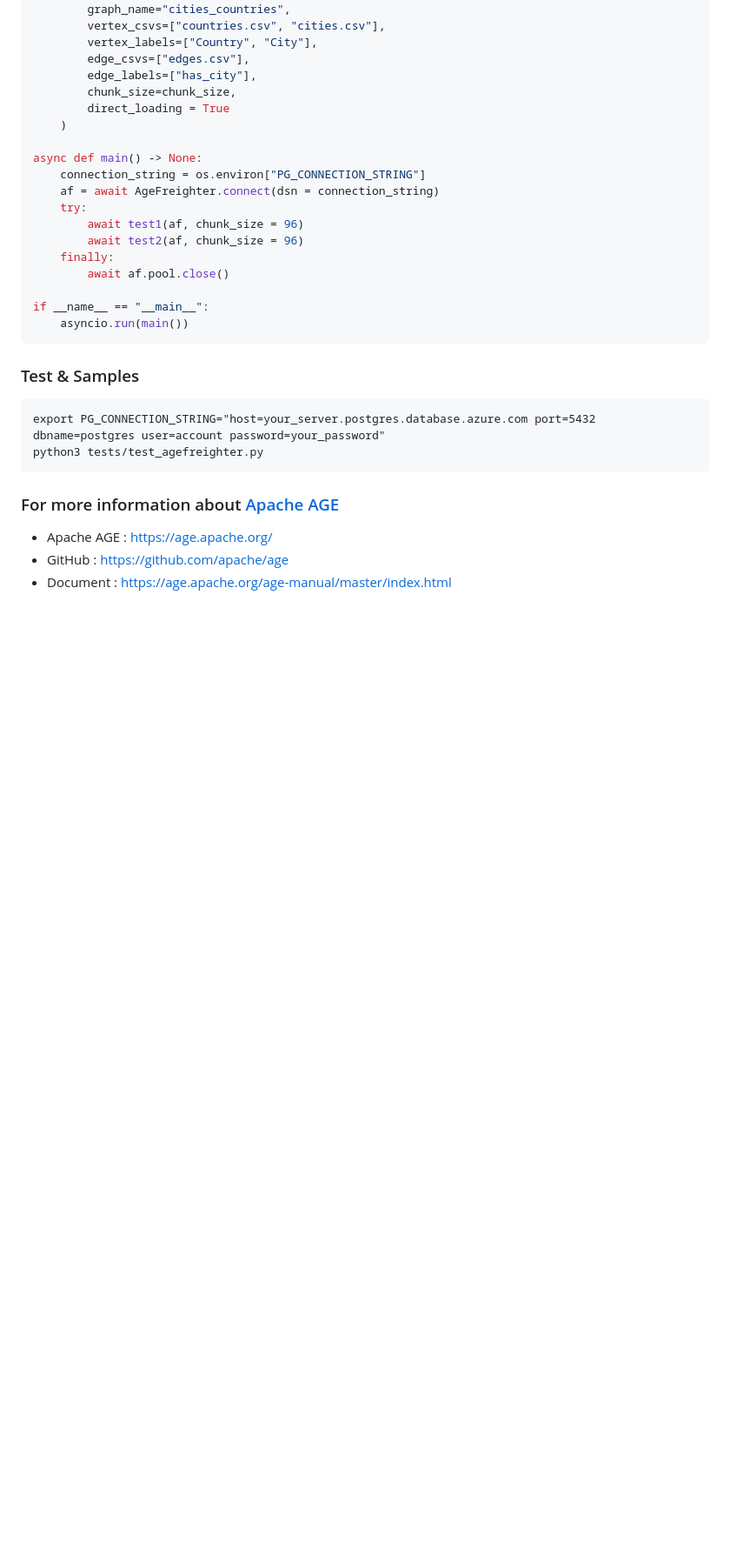
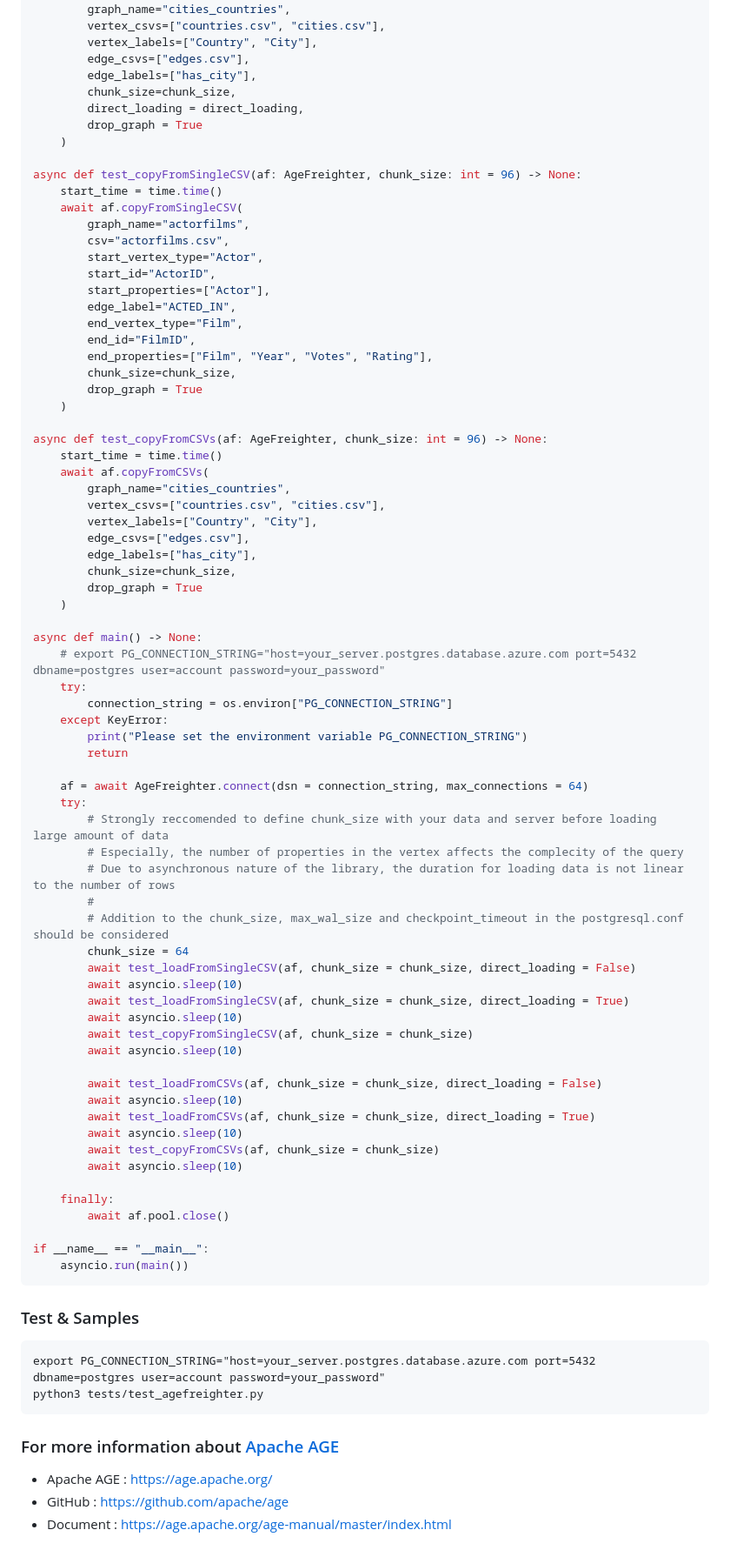
Before and after one commit to rioriost/agefreighter, a Markdown page: README.md, the part around one of its changes. Shown at 87% size. Drawn GitHub-style; blank space fills up the shorter version.

```diff
--- a/README.md
+++ b/README.md
@@ -55,15 +68,68 @@ async def test2(af: AgeFreighter, chunk_size: int = 96) -> None:
         edge_csvs=["edges.csv"],
         edge_labels=["has_city"],
         chunk_size=chunk_size,
-        direct_loading = True
+        direct_loading = direct_loading,
+        drop_graph = True
+    )
+
+async def test_copyFromSingleCSV(af: AgeFreighter, chunk_size: int = 96) -> None:
+    start_time = time.time()
+    await af.copyFromSingleCSV(
+        graph_name="actorfilms",
+        csv="actorfilms.csv",
+        start_vertex_type="Actor",
+        start_id="ActorID",
+        start_properties=["Actor"],
+        edge_label="ACTED_IN",
+        end_vertex_type="Film",
+        end_id="FilmID",
+        end_properties=["Film", "Year", "Votes", "Rating"],
+        chunk_size=chunk_size,
+        drop_graph = True
+    )
+
+async def test_copyFromCSVs(af: AgeFreighter, chunk_size: int = 96) -> None:
+    start_time = time.time()
+    await af.copyFromCSVs(
+        graph_name="cities_countries",
+        vertex_csvs=["countries.csv", "cities.csv"],
+        vertex_labels=["Country", "City"],
+        edge_csvs=["edges.csv"],
+        edge_labels=["has_city"],
+        chunk_size=chunk_size,
+        drop_graph = True
     )
 
 async def main() -> None:
-    connection_string = os.environ["PG_CONNECTION_STRING"]
-    af = await AgeFreighter.connect(dsn = connection_string)
+    # export PG_CONNECTION_STRING="host=your_server.postgres.database.azure.com port=5432 dbname=postgres user=account password=your_password"
     try:
-        await test1(af, chunk_size = 96)
-        await test2(af, chunk_size = 96)
+        connection_string = os.environ["PG_CONNECTION_STRING"]
+    except KeyError:
+        print("Please set the environment variable PG_CONNECTION_STRING")
+        return
+
+    af = await AgeFreighter.connect(dsn = connection_string, max_connections = 64)
+    try:
+        # Strongly reccomended to define chunk_size with your data and server before loading large amount of data
+        # Especially, the number of properties in the vertex affects the complecity of the query
+        # Due to asynchronous nature of the library, the duration for loading data is not linear to the number of rows
+        #
+        # Addition to the chunk_size, max_wal_size and checkpoint_timeout in the postgresql.conf should be considered
+        chunk_size = 64
+        await test_loadFromSingleCSV(af, chunk_size = chunk_size, direct_loading = False)
+        await asyncio.sleep(10)
+        await test_loadFromSingleCSV(af, chunk_size = chunk_size, direct_loading = True)
+        await asyncio.sleep(10)
+        await test_copyFromSingleCSV(af, chunk_size = chunk_size)
+        await asyncio.sleep(10)
+
+        await test_loadFromCSVs(af, chunk_size = chunk_size, direct_loading = False)
+        await asyncio.sleep(10)
+        await test_loadFromCSVs(af, chunk_size = chunk_size, direct_loading = True)
+        await asyncio.sleep(10)
+        await test_copyFromCSVs(af, chunk_size = chunk_size)
+        await asyncio.sleep(10)
+
     finally:
         await af.pool.close()
 
```
Also changed, not shown: other parts of README.md (+20 -7 lines).
